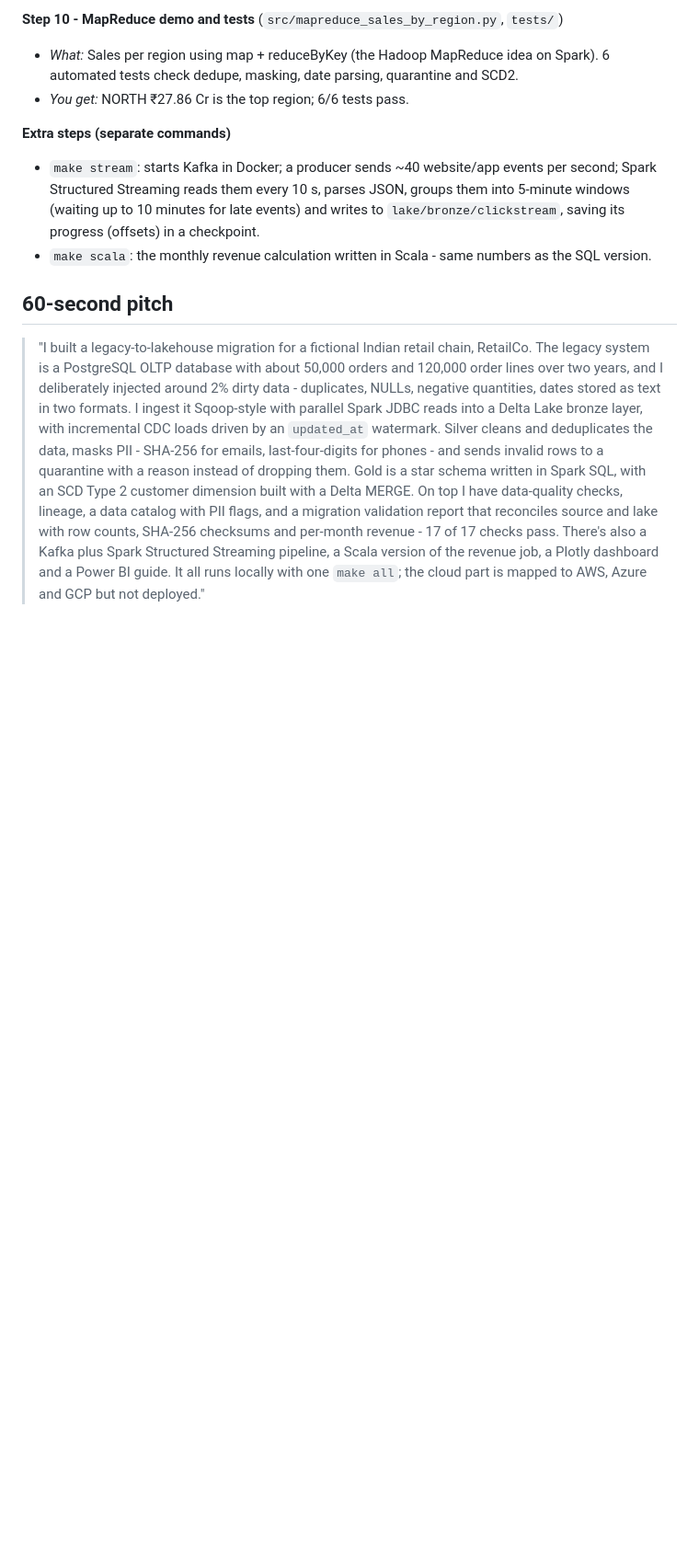
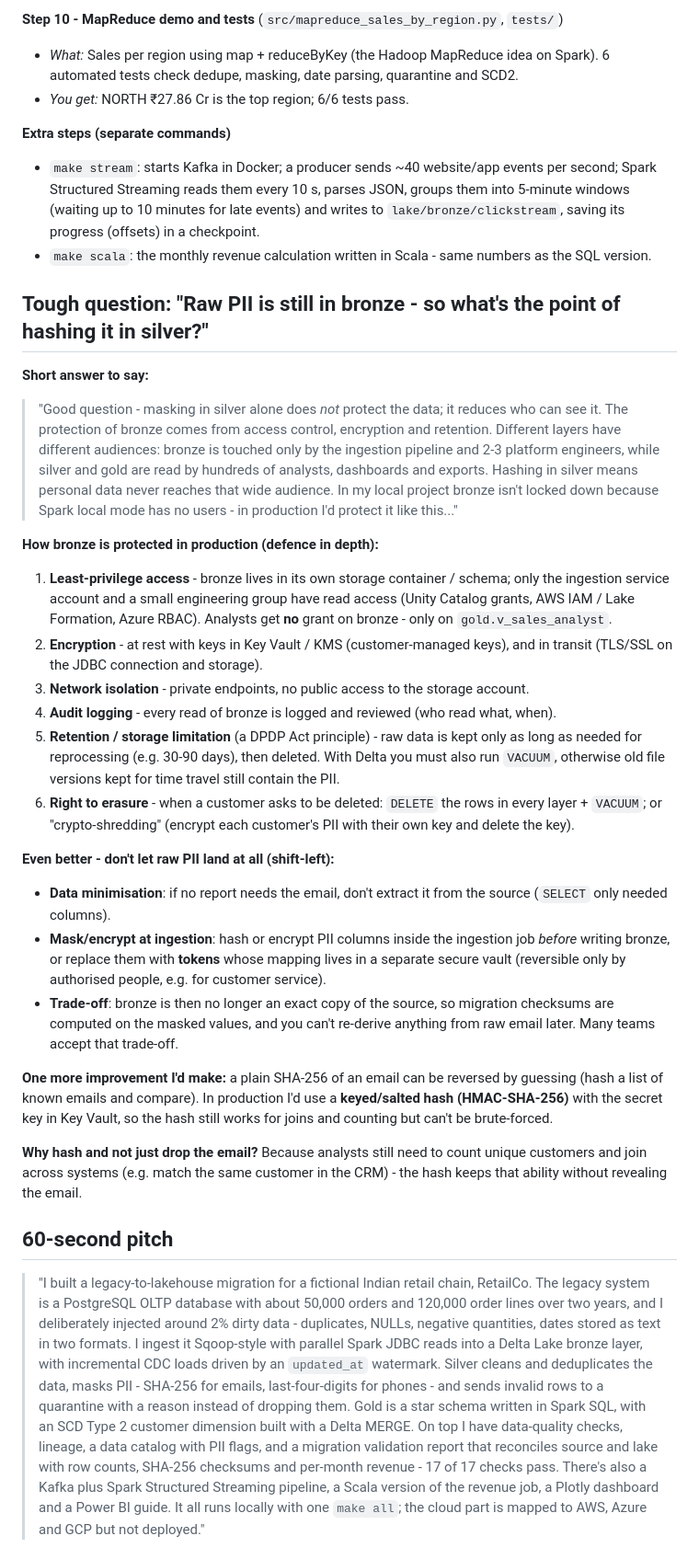
Before and after one commit to harshtandon6062/retail-data-modernization, a Markdown page: docs/INTERVIEW.md, the part around the change. Shown at 92% size. GitHub-like rendering; blank space fills up the shorter version.

Commit message:
INTERVIEW.md: answer for 'raw PII is still in bronze' question
Co-Authored-By: Claude Opus 5.5 <noreply@anthropic.com>
Claude-Session: https://claude.ai/code/session_013Cg5WNiMicneW6SnXkP4Pt

```diff
--- a/docs/INTERVIEW.md
+++ b/docs/INTERVIEW.md
@@ -146,6 +146,45 @@ Run order = the order of `make all`. Each step says **what it does**, **why**, a
   Streaming reads them every 10 s, parses JSON, groups them into 5-minute windows (waiting up to 10 minutes for late
   events) and writes to `lake/bronze/clickstream`, saving its progress (offsets) in a checkpoint.
 - `make scala`: the monthly revenue calculation written in Scala - same numbers as the SQL version.
+
+## Tough question: "Raw PII is still in bronze - so what's the point of hashing it in silver?"
+
+**Short answer to say:**
+> "Good question - masking in silver alone does *not* protect the data; it reduces who can see it. The protection
+> of bronze comes from access control, encryption and retention. Different layers have different audiences:
+> bronze is touched only by the ingestion pipeline and 2-3 platform engineers, while silver and gold are read by
+> hundreds of analysts, dashboards and exports. Hashing in silver means personal data never reaches that wide
+> audience. In my local project bronze isn't locked down because Spark local mode has no users - in production
+> I'd protect it like this..."
+
+**How bronze is protected in production (defence in depth):**
+1. **Least-privilege access** - bronze lives in its own storage container / schema; only the ingestion service
+   account and a small engineering group have read access (Unity Catalog grants, AWS IAM / Lake Formation, Azure RBAC).
+   Analysts get **no** grant on bronze - only on `gold.v_sales_analyst`.
+2. **Encryption** - at rest with keys in Key Vault / KMS (customer-managed keys), and in transit (TLS/SSL on the
+   JDBC connection and storage).
+3. **Network isolation** - private endpoints, no public access to the storage account.
+4. **Audit logging** - every read of bronze is logged and reviewed (who read what, when).
+5. **Retention / storage limitation** (a DPDP Act principle) - raw data is kept only as long as needed for
+   reprocessing (e.g. 30-90 days), then deleted. With Delta you must also run `VACUUM`, otherwise old file
+   versions kept for time travel still contain the PII.
+6. **Right to erasure** - when a customer asks to be deleted: `DELETE` the rows in every layer + `VACUUM`; or
+   "crypto-shredding" (encrypt each customer's PII with their own key and delete the key).
+
+**Even better - don't let raw PII land at all (shift-left):**
+- **Data minimisation**: if no report needs the email, don't extract it from the source (`SELECT` only needed columns).
+- **Mask/encrypt at ingestion**: hash or encrypt PII columns inside the ingestion job *before* writing bronze,
+  or replace them with **tokens** whose mapping lives in a separate secure vault (reversible only by authorised people,
+  e.g. for customer service).
+- **Trade-off**: bronze is then no longer an exact copy of the source, so migration checksums are computed on the
+  masked values, and you can't re-derive anything from raw email later. Many teams accept that trade-off.
+
+**One more improvement I'd make:** a plain SHA-256 of an email can be reversed by guessing (hash a list of known
+emails and compare). In production I'd use a **keyed/salted hash (HMAC-SHA-256)** with the secret key in Key Vault,
+so the hash still works for joins and counting but can't be brute-forced.
+
+**Why hash and not just drop the email?** Because analysts still need to count unique customers and join
+across systems (e.g. match the same customer in the CRM) - the hash keeps that ability without revealing the email.
 
 ## 60-second pitch
 
```
